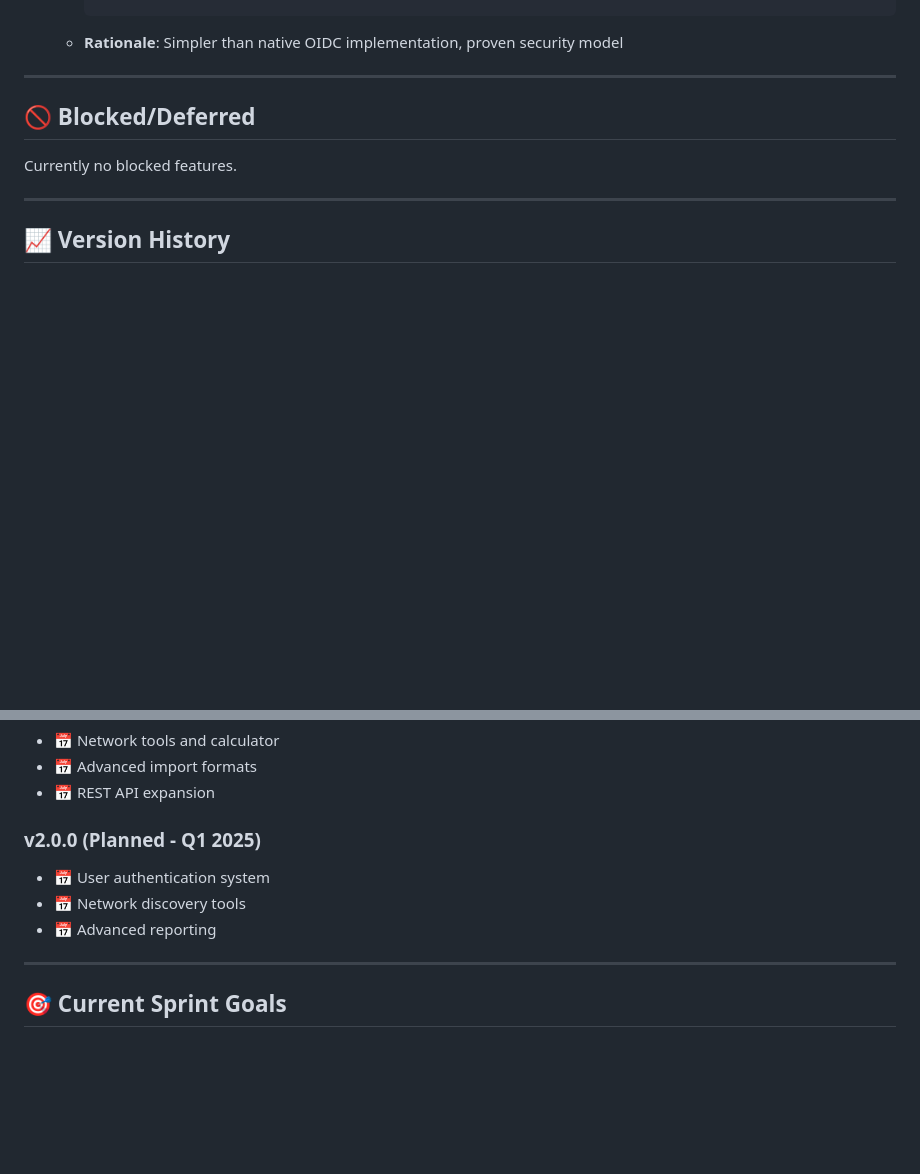
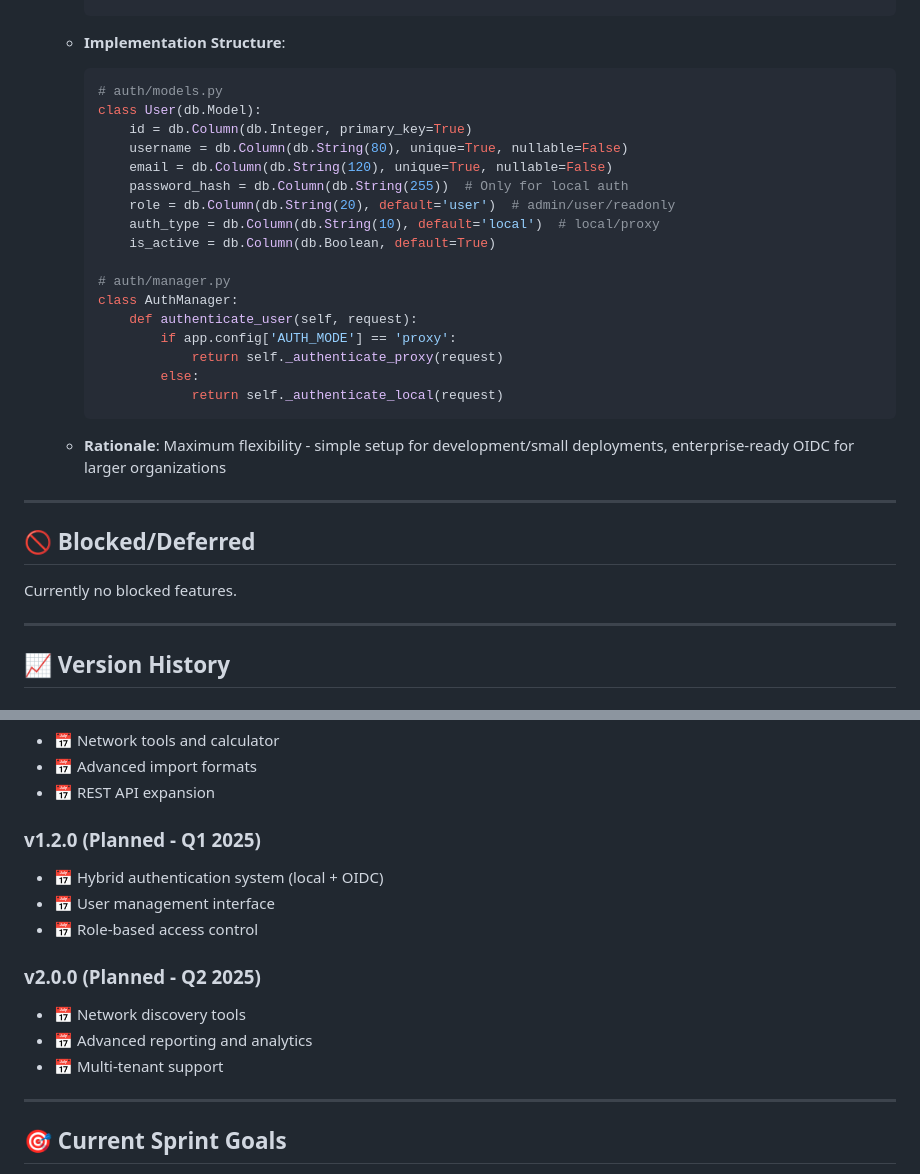
Before and after one commit to tuxpeople/python-ipam, a Markdown page: FEATURES.md, 2 parts joined by grey strips. Drawn GitHub-style; blank space fills up the shorter version.

````diff
--- a/FEATURES.md
+++ b/FEATURES.md
@@ -213,6 +240,26 @@
           - AUTH_USER_HEADER=X-Forwarded-User
     ```
-  - **Rationale**: Simpler than native OIDC implementation, proven security model
+  - **Implementation Structure**:
+    ```python
+    # auth/models.py
+    class User(db.Model):
+        id = db.Column(db.Integer, primary_key=True)
+        username = db.Column(db.String(80), unique=True, nullable=False)
+        email = db.Column(db.String(120), unique=True, nullable=False)
+        password_hash = db.Column(db.String(255))  # Only for local auth
+        role = db.Column(db.String(20), default='user')  # admin/user/readonly
+        auth_type = db.Column(db.String(10), default='local')  # local/proxy
+        is_active = db.Column(db.Boolean, default=True)
+
+    # auth/manager.py
+    class AuthManager:
+        def authenticate_user(self, request):
+            if app.config['AUTH_MODE'] == 'proxy':
+                return self._authenticate_proxy(request)
+            else:
+                return self._authenticate_local(request)
+    ```
+  - **Rationale**: Maximum flexibility - simple setup for development/small deployments, enterprise-ready OIDC for larger organizations
 
 ---
 
@@ -235,10 +282,15 @@ Currently no blocked features.
 - 📅 Advanced import formats
 - 📅 REST API expansion
 
-### v2.0.0 (Planned - Q1 2025)
-- 📅 User authentication system
+### v1.2.0 (Planned - Q1 2025)
+- 📅 Hybrid authentication system (local + OIDC)
+- 📅 User management interface
+- 📅 Role-based access control
+
+### v2.0.0 (Planned - Q2 2025)
 - 📅 Network discovery tools
-- 📅 Advanced reporting
+- 📅 Advanced reporting and analytics
+- 📅 Multi-tenant support
 
 ---
 
````
Also changed, not shown: other parts of FEATURES.md (+41 -14 lines).
